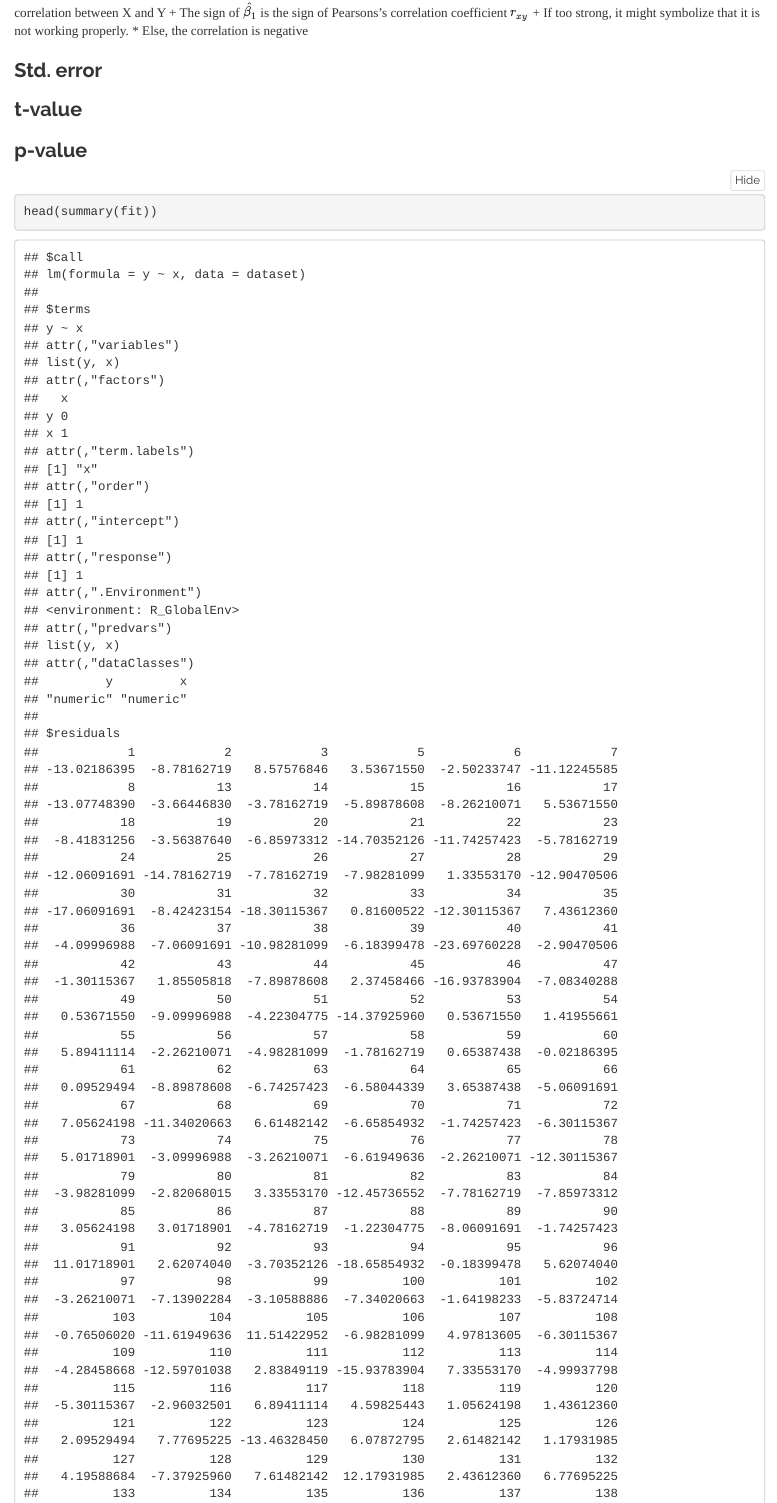
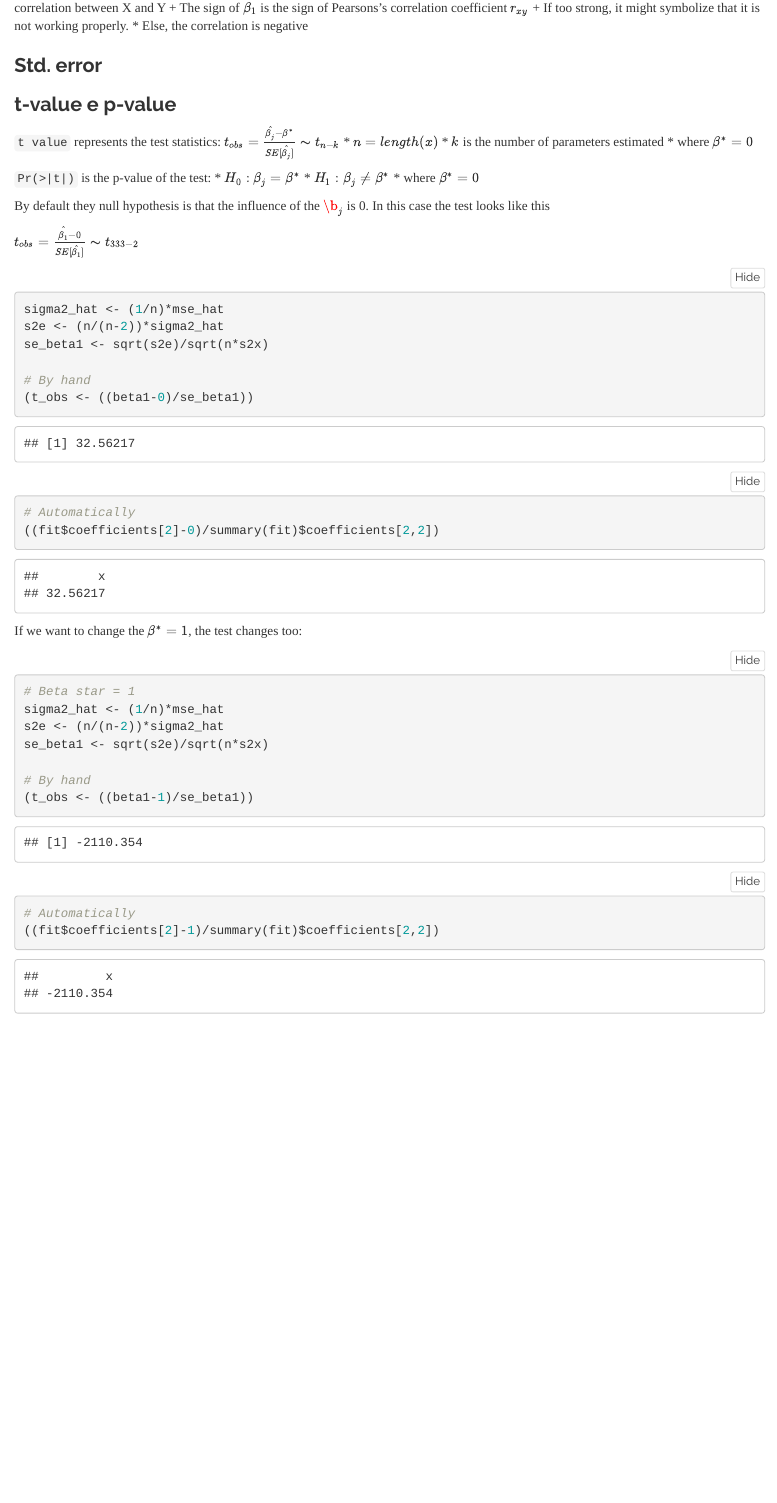
Before and after one commit to PayThePizzo/Predictive-Analysis-Notes, an R Markdown document (Formulas Handbook/Handbook.rmd): the page in a window 1100 px wide, from 3070 px down before the commit and from 2800 px down after it, so that both start at the same text. Rendered offline with R 4.5, knitr and Pandoc, with nearby package versions.

Commit message:
General Update

````diff
--- a/Formulas Handbook/Handbook.rmd
+++ b/Formulas Handbook/Handbook.rmd
@@ -105,19 +106,47 @@ $\beta_{1}$, the angular coefficient, dictates the direction of the slope for th
 
 ### Std. error
 
-### t-value
+### t-value e p-value
 
-### p-value
+`t value` represents the test statistics: $t_{obs} = \frac{\hat{\beta_{j}}-\beta^{*}}{SE[\hat{\beta_{j}}]} \thicksim t_{n-k}$
+* $n = length(x)$
+* $k$ is the number of parameters estimated
+* where $\beta^{*} = 0$
 
+`Pr(>|t|)` is the p-value of the test:
+* $H_{0}: \beta_{j} = \beta^{*}$
+* $H_{1}: \beta_{j} \neq \beta^{*}$
+* where $\beta^{*} = 0$
 
+By default they null hypothesis is that the influence of the $\b_{j}$ is 0. In this
+case the test looks like this
+
+$t_{obs} = \frac{\hat{\beta_{1}}-0}{SE[\hat{\beta_{1}}]} \thicksim t_{333-2}$
 
 ```{r}
-head(summary(fit))
+sigma2_hat <- (1/n)*mse_hat
+s2e <- (n/(n-2))*sigma2_hat
+se_beta1 <- sqrt(s2e)/sqrt(n*s2x)
 
-head(fitted(fit))
-
-head(residuals(fit))
+# By hand
+(t_obs <- ((beta1-0)/se_beta1))
+# Automatically
+((fit$coefficients[2]-0)/summary(fit)$coefficients[2,2])
 ```
 
 
+If we want to change the $\beta^{*}=1$, the test changes too:
+
+```{r}
+# Beta star = 1
+sigma2_hat <- (1/n)*mse_hat
+s2e <- (n/(n-2))*sigma2_hat
+se_beta1 <- sqrt(s2e)/sqrt(n*s2x)
+
+# By hand
+(t_obs <- ((beta1-1)/se_beta1))
+# Automatically
+((fit$coefficients[2]-1)/summary(fit)$coefficients[2,2])
+```
+
 ---
````
Also changed, not shown: Formulas Handbook/Handbook.rmd (21 more changed lines).
